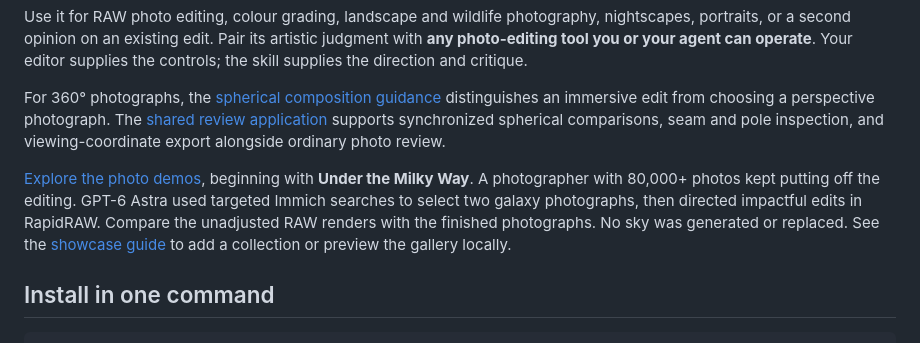
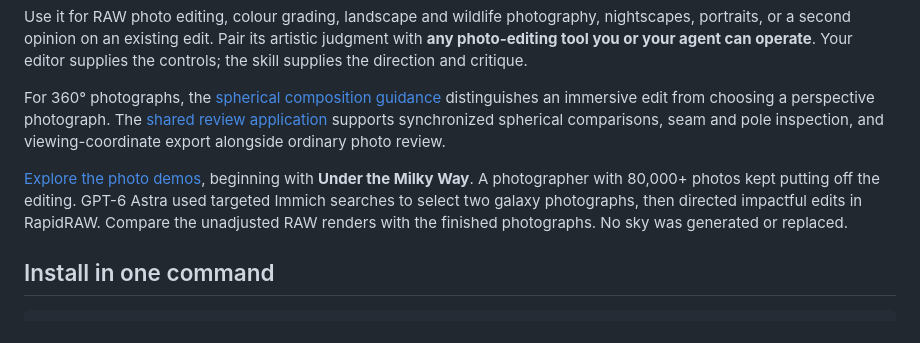
Before and after one commit to sheldonxxxx/Lightweft, a Markdown page: README.md, the part around the change. Rendered like a GitHub page.

Commit message:
docs: simplify the photo demo introduction

```diff
--- a/README.md
+++ b/README.md
@@ -33,7 +33,7 @@ Use it for RAW photo editing, colour grading, landscape and wildlife photography
 
 For 360° photographs, the [spherical composition guidance](skills/photo-edit-master/references/spherical.md) distinguishes an immersive edit from choosing a perspective photograph. The [shared review application](review/README.md) supports synchronized spherical comparisons, seam and pole inspection, and viewing-coordinate export alongside ordinary photo review.
 
-[Explore the photo demos](https://sheldonxxxx.github.io/Lightweft/), beginning with **Under the Milky Way**. A photographer with 80,000+ photos kept putting off the editing. GPT-6 Astra used targeted Immich searches to select two galaxy photographs, then directed impactful edits in RapidRAW. Compare the unadjusted RAW renders with the finished photographs. No sky was generated or replaced. See the [showcase guide](showcase/README.md) to add a collection or preview the gallery locally.
+[Explore the photo demos](https://sheldonxxxx.github.io/Lightweft/), beginning with **Under the Milky Way**. A photographer with 80,000+ photos kept putting off the editing. GPT-6 Astra used targeted Immich searches to select two galaxy photographs, then directed impactful edits in RapidRAW. Compare the unadjusted RAW renders with the finished photographs. No sky was generated or replaced.
 
 ## Install in one command
 
```
